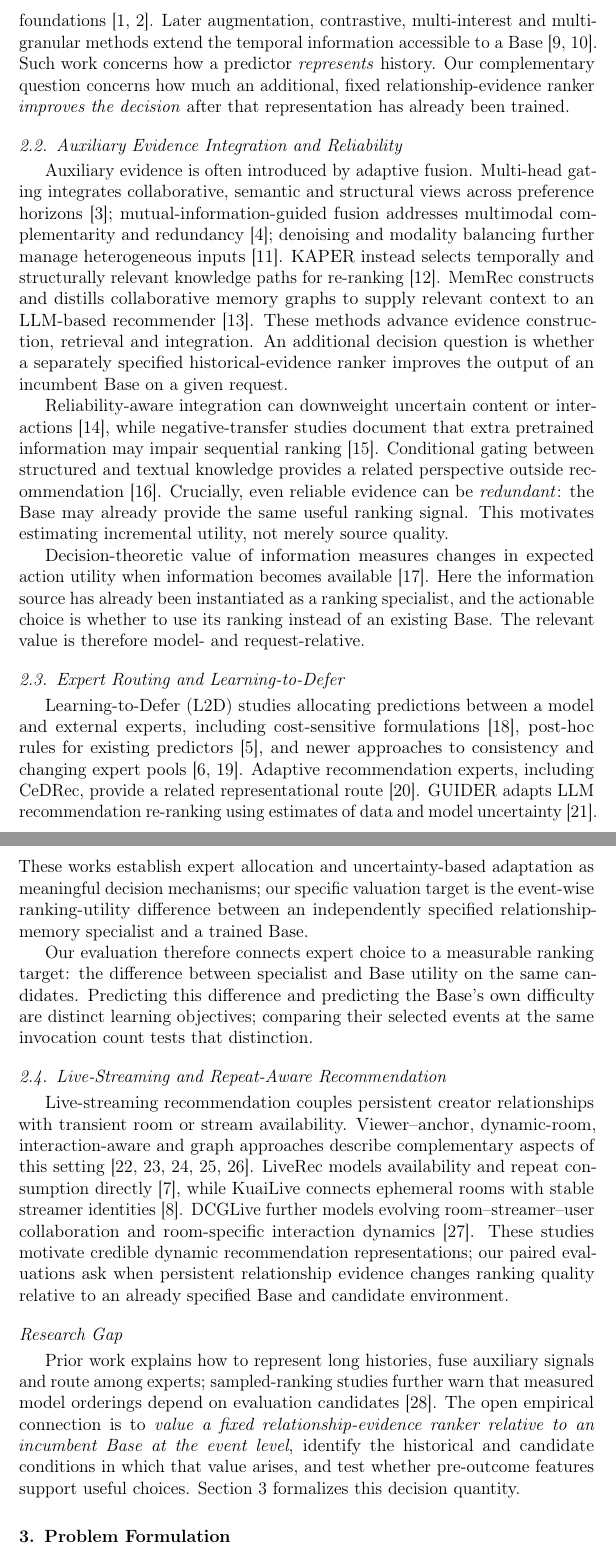
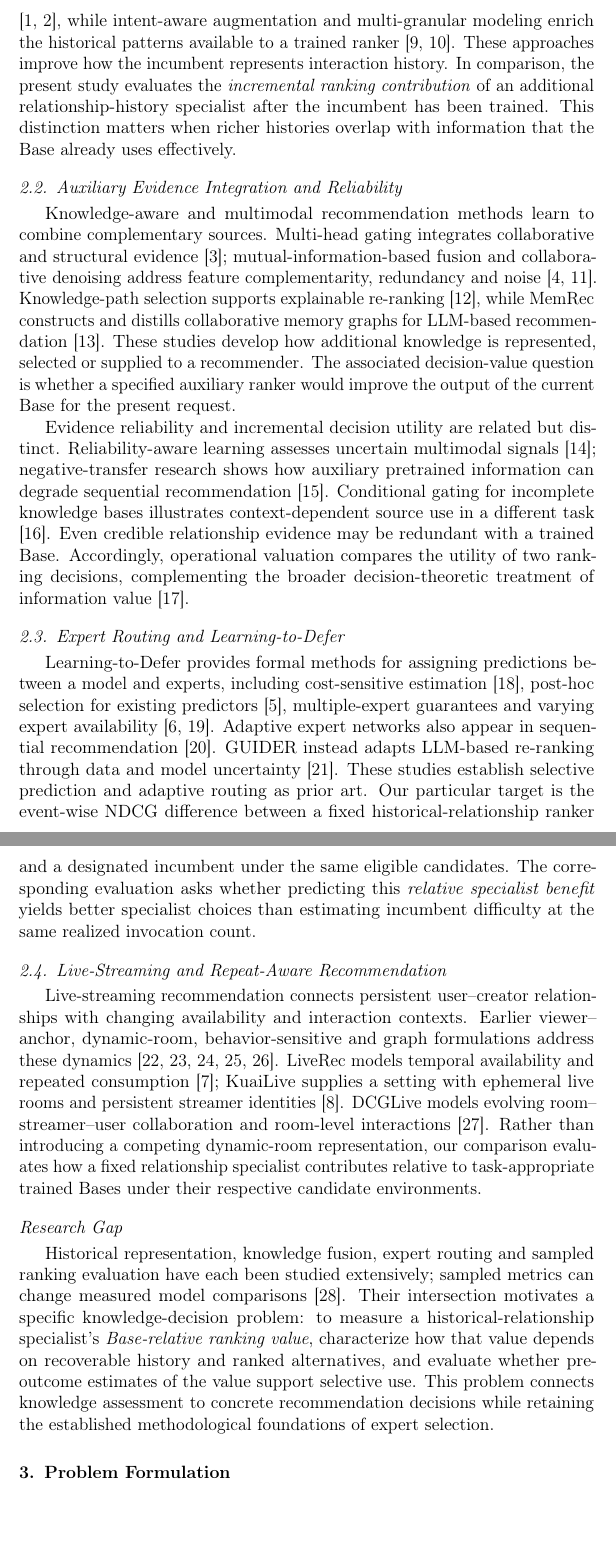
Before and after one commit to mzch0210/KuaiLive-Agent, a LaTeX paper (manuscript/kbs_latex/main.tex): two parts of pages 3 and 4 of 28, joined at a grey line, cut at the place of the change, the shorter picture padded with empty space. Compiled offline with pdfLaTeX.

Commit message:
Stage 3: align Related Work with published neighbors and Base-relative knowledge decision gap

```diff
--- a/manuscript/kbs_latex/main.tex
+++ b/manuscript/kbs_latex/main.tex
@@ -50,29 +50,25 @@ The study thereby treats historical relationship knowledge as a decision-conting
 
 \subsection{Sequential and Long-Horizon Recommendation}
 
-Sequential recommenders use ordered interactions to represent changing preferences, with SASRec and BERT4Rec providing widely used self-attentive foundations \cite{kang2018sasrec,sun2019bert4rec}. Later augmentation, contrastive, multi-interest and multi-granular methods extend the temporal information accessible to a Base \cite{ni2025idmarec,sheng2025dsmgrec}. Such work concerns how a predictor \emph{represents} history. Our complementary question concerns how much an additional, fixed relationship-evidence ranker \emph{improves the decision} after that representation has already been trained.
+Sequential models extract preference signals from ordered interactions. SASRec and BERT4Rec establish self-attentive sequence representations \cite{kang2018sasrec,sun2019bert4rec}, while intent-aware augmentation and multi-granular modeling enrich the historical patterns available to a trained ranker \cite{ni2025idmarec,sheng2025dsmgrec}. These approaches improve how the incumbent represents interaction history. In comparison, the present study evaluates the \emph{incremental ranking contribution} of an additional relationship-history specialist after the incumbent has been trained. This distinction matters when richer histories overlap with information that the Base already uses effectively.
 
 \subsection{Auxiliary Evidence Integration and Reliability}
 
-Auxiliary evidence is often introduced by adaptive fusion. Multi-head gating integrates collaborative, semantic and structural views across preference horizons \cite{xie2026mhgfcl}; mutual-information-guided fusion addresses multimodal complementarity and redundancy \cite{zhu2026mifusr}; denoising and modality balancing further manage heterogeneous inputs \cite{zhang2026mcd4sr}. KAPER instead selects temporally and structurally relevant knowledge paths for re-ranking \cite{kim2026kaper}. MemRec constructs and distills collaborative memory graphs to supply relevant context to an LLM-based recommender \cite{chen2026memrec}. These methods advance evidence construction, retrieval and integration. An additional decision question is whether a separately specified historical-evidence ranker improves the output of an incumbent Base on a given request.
+Knowledge-aware and multimodal recommendation methods learn to combine complementary sources. Multi-head gating integrates collaborative and structural evidence \cite{xie2026mhgfcl}; mutual-information-based fusion and collaborative denoising address feature complementarity, redundancy and noise \cite{zhu2026mifusr,zhang2026mcd4sr}. Knowledge-path selection supports explainable re-ranking \cite{kim2026kaper}, while MemRec constructs and distills collaborative memory graphs for LLM-based recommendation \cite{chen2026memrec}. These studies develop how additional knowledge is represented, selected or supplied to a recommender. The associated decision-value question is whether a specified auxiliary ranker would improve the output of the current Base for the present request.
 
-Reliability-aware integration can downweight uncertain content or interactions \cite{huo2026reliability}, while negative-transfer studies document that extra pretrained information may impair sequential ranking \cite{peng2025negative}. Conditional gating between structured and textual knowledge provides a related perspective outside recommendation \cite{yerragunta2026gating}. Crucially, even reliable evidence can be \emph{redundant}: the Base may already provide the same useful ranking signal. This motivates estimating incremental utility, not merely source quality.
-
-Decision-theoretic value of information measures changes in expected action utility when information becomes available \cite{abbas2025voi}. Here the information source has already been instantiated as a ranking specialist, and the actionable choice is whether to use its ranking instead of an existing Base. The relevant value is therefore model- and request-relative.
+Evidence reliability and incremental decision utility are related but distinct. Reliability-aware learning assesses uncertain multimodal signals \cite{huo2026reliability}; negative-transfer research shows how auxiliary pretrained information can degrade sequential recommendation \cite{peng2025negative}. Conditional gating for incomplete knowledge bases illustrates context-dependent source use in a different task \cite{yerragunta2026gating}. Even credible relationship evidence may be redundant with a trained Base. Accordingly, operational valuation compares the utility of two ranking decisions, complementing the broader decision-theoretic treatment of information value \cite{abbas2025voi}.
 
 \subsection{Expert Routing and Learning-to-Defer}
 
-Learning-to-Defer (L2D) studies allocating predictions between a model and external experts, including cost-sensitive formulations \cite{mozannar2020defer}, post-hoc rules for existing predictors \cite{narasimhan2022posthoc}, and newer approaches to consistency and changing expert pools \cite{mao2025mastering,montreuil2026online}. Adaptive recommendation experts, including CeDRec, provide a related representational route \cite{sun2025cedrec}. GUIDER adapts LLM recommendation re-ranking using estimates of data and model uncertainty \cite{xu2026guider}. These works establish expert allocation and uncertainty-based adaptation as meaningful decision mechanisms; our specific valuation target is the event-wise ranking-utility difference between an independently specified relationship-memory specialist and a trained Base.
-
-Our evaluation therefore connects expert choice to a measurable ranking target: the difference between specialist and Base utility on the same candidates. Predicting this difference and predicting the Base's own difficulty are distinct learning objectives; comparing their selected events at the same invocation count tests that distinction.
+Learning-to-Defer provides formal methods for assigning predictions between a model and experts, including cost-sensitive estimation \cite{mozannar2020defer}, post-hoc selection for existing predictors \cite{narasimhan2022posthoc}, multiple-expert guarantees and varying expert availability \cite{mao2025mastering,montreuil2026online}. Adaptive expert networks also appear in sequential recommendation \cite{sun2025cedrec}. GUIDER instead adapts LLM-based re-ranking through data and model uncertainty \cite{xu2026guider}. These studies establish selective prediction and adaptive routing as prior art. Our particular target is the event-wise NDCG difference between a fixed historical-relationship ranker and a designated incumbent under the same eligible candidates. The corresponding evaluation asks whether predicting this \emph{relative specialist benefit} yields better specialist choices than estimating incumbent difficulty at the same realized invocation count.
 
 \subsection{Live-Streaming and Repeat-Aware Recommendation}
 
-Live-streaming recommendation couples persistent creator relationships with transient room or stream availability. Viewer--anchor, dynamic-room, interaction-aware and graph approaches describe complementary aspects of this setting \cite{zhang2021bidirectional,gao2023driver,chen2024preference,yu2024hypergraph,zhu2025repeated}. LiveRec models availability and repeat consumption directly \cite{rappaz2021liverec}, while KuaiLive connects ephemeral rooms with stable streamer identities \cite{qu2026kuailive}. DCGLive further models evolving room--streamer--user collaboration and room-specific interaction dynamics \cite{guo2026dcglive}. These studies motivate credible dynamic recommendation representations; our paired evaluations ask when persistent relationship evidence changes ranking quality relative to an already specified Base and candidate environment.
+Live-streaming recommendation connects persistent user--creator relationships with changing availability and interaction contexts. Earlier viewer--anchor, dynamic-room, behavior-sensitive and graph formulations address these dynamics \cite{zhang2021bidirectional,gao2023driver,chen2024preference,yu2024hypergraph,zhu2025repeated}. LiveRec models temporal availability and repeated consumption \cite{rappaz2021liverec}; KuaiLive supplies a setting with ephemeral live rooms and persistent streamer identities \cite{qu2026kuailive}. DCGLive models evolving room--streamer--user collaboration and room-level interactions \cite{guo2026dcglive}. Rather than introducing a competing dynamic-room representation, our comparison evaluates how a fixed relationship specialist contributes relative to task-appropriate trained Bases under their respective candidate environments.
 
 \subsection*{Research Gap}
 
-Prior work explains how to represent long histories, fuse auxiliary signals and route among experts; sampled-ranking studies further warn that measured model orderings depend on evaluation candidates \cite{krichene2020sampled}. The open empirical connection is to \emph{value a fixed relationship-evidence ranker relative to an incumbent Base at the event level}, identify the historical and candidate conditions in which that value arises, and test whether pre-outcome features support useful choices. Section~\ref{sec:problem} formalizes this decision quantity.
+Historical representation, knowledge fusion, expert routing and sampled ranking evaluation have each been studied extensively; sampled metrics can change measured model comparisons \cite{krichene2020sampled}. Their intersection motivates a specific knowledge-decision problem: to measure a historical-relationship specialist's \emph{Base-relative ranking value}, characterize how that value depends on recoverable history and ranked alternatives, and evaluate whether pre-outcome estimates of the value support selective use. This problem connects knowledge assessment to concrete recommendation decisions while retaining the established methodological foundations of expert selection.
 
 \section{Problem Formulation}
 \label{sec:problem}
```
